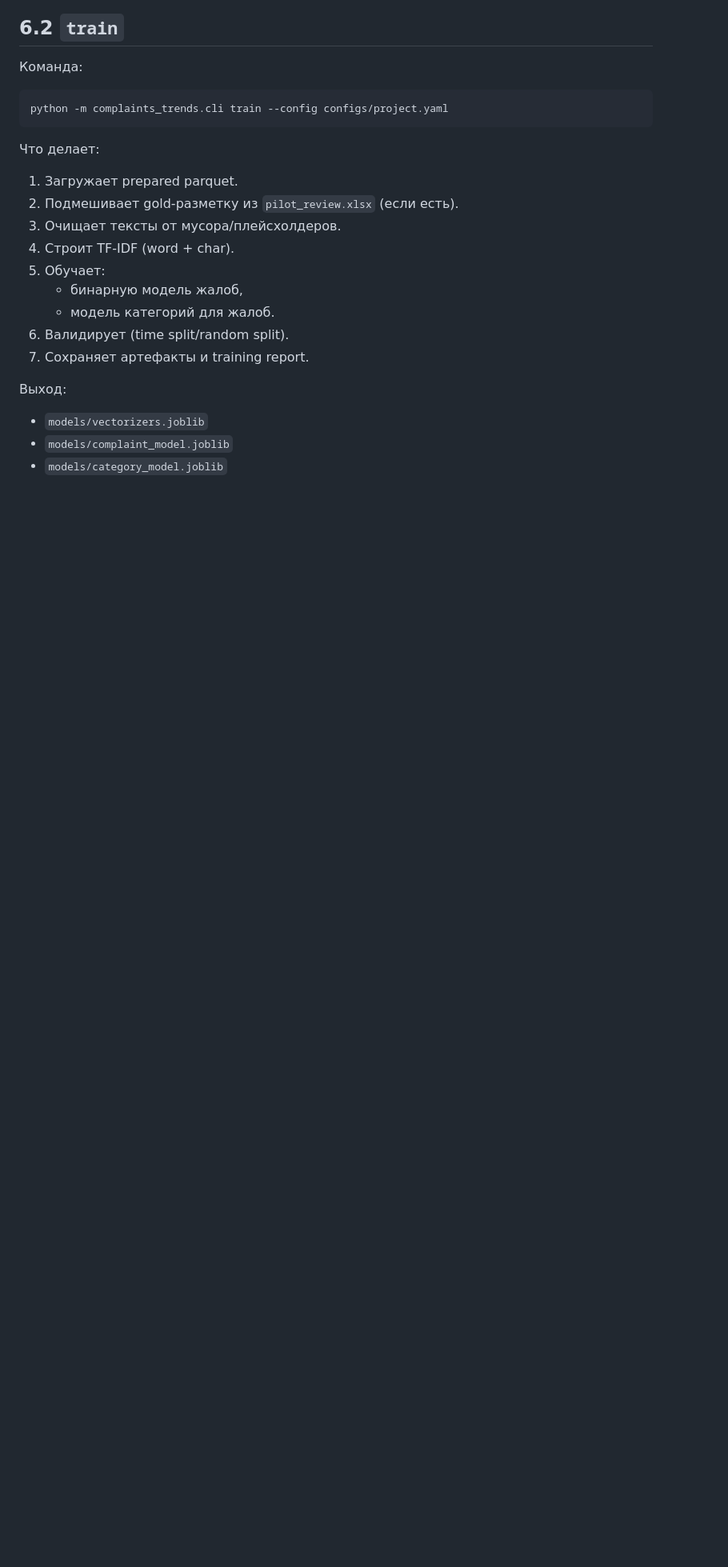
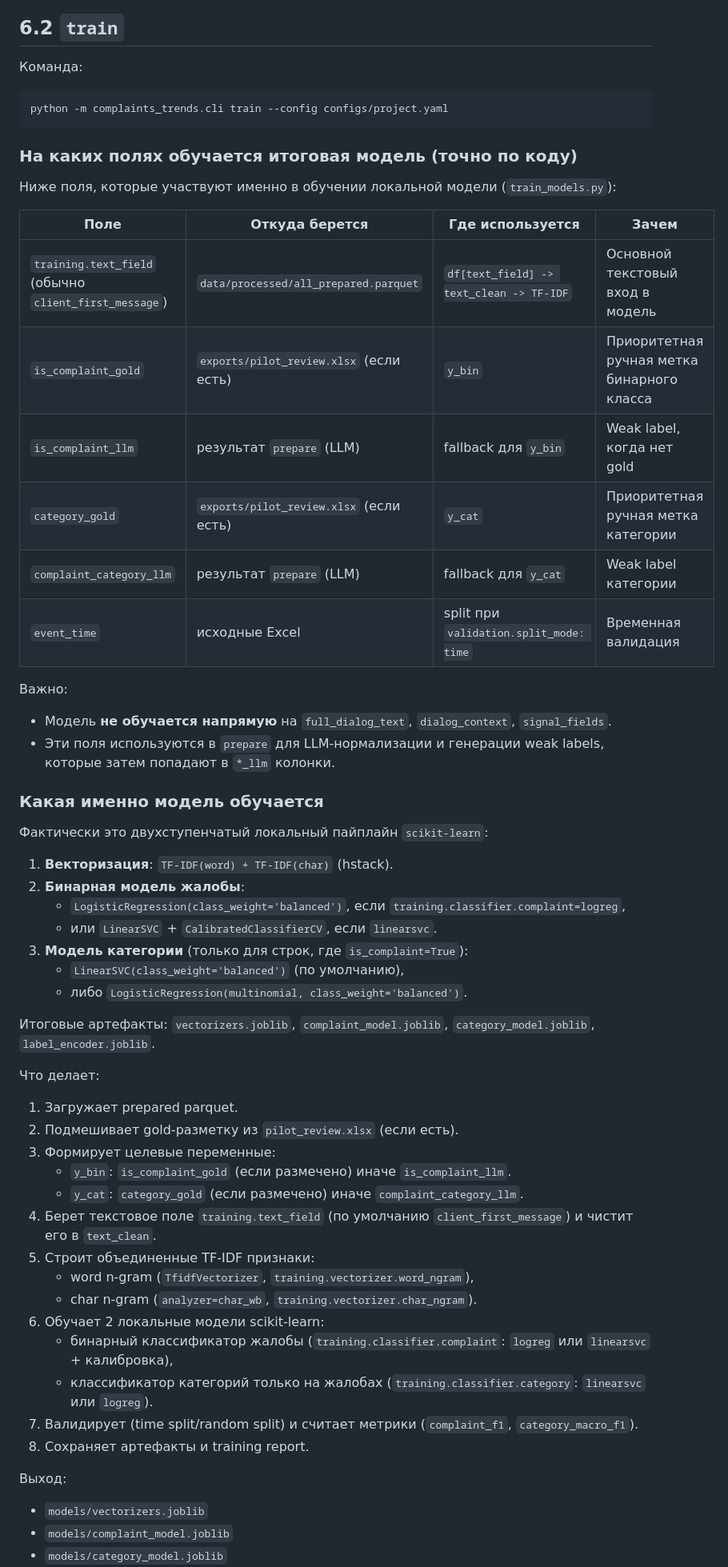
Before and after one commit to arptra/compliance, a Markdown page: README.md, the part around one of its changes. Shown at 80% size. GitHub-like rendering; blank space fills up the shorter version.

Commit message:
Document training fields and model pipeline in README

````diff
--- a/README.md
+++ b/README.md
@@ -440,16 +440,51 @@ python -m complaints_trends.cli prepare --config configs/project.yaml
 python -m complaints_trends.cli train --config configs/project.yaml
 ```
 
+### На каких полях обучается итоговая модель (точно по коду)
+
+Ниже поля, которые участвуют именно в обучении локальной модели (`train_models.py`):
+
+| Поле | Откуда берется | Где используется | Зачем |
+|---|---|---|---|
+| `training.text_field` (обычно `client_first_message`) | `data/processed/all_prepared.parquet` | `df[text_field] -> text_clean -> TF-IDF` | Основной текстовый вход в модель |
+| `is_complaint_gold` | `exports/pilot_review.xlsx` (если есть) | `y_bin` | Приоритетная ручная метка бинарного класса |
+| `is_complaint_llm` | результат `prepare` (LLM) | fallback для `y_bin` | Weak label, когда нет gold |
+| `category_gold` | `exports/pilot_review.xlsx` (если есть) | `y_cat` | Приоритетная ручная метка категории |
+| `complaint_category_llm` | результат `prepare` (LLM) | fallback для `y_cat` | Weak label категории |
+| `event_time` | исходные Excel | split при `validation.split_mode: time` | Временная валидация |
+
+Важно:
+- Модель **не обучается напрямую** на `full_dialog_text`, `dialog_context`, `signal_fields`.
+- Эти поля используются в `prepare` для LLM-нормализации и генерации weak labels, которые затем попадают в `*_llm` колонки.
+
+### Какая именно модель обучается
+
+Фактически это двухступенчатый локальный пайплайн `scikit-learn`:
+1. **Векторизация**: `TF-IDF(word) + TF-IDF(char)` (hstack).
+2. **Бинарная модель жалобы**:
+   - `LogisticRegression(class_weight='balanced')`, если `training.classifier.complaint=logreg`,
+   - или `LinearSVC` + `CalibratedClassifierCV`, если `linearsvc`.
+3. **Модель категории** (только для строк, где `is_complaint=True`):
+   - `LinearSVC(class_weight='balanced')` (по умолчанию),
+   - либо `LogisticRegression(multinomial, class_weight='balanced')`.
+
+Итоговые артефакты: `vectorizers.joblib`, `complaint_model.joblib`, `category_model.joblib`, `label_encoder.joblib`.
+
 Что делает:
 1. Загружает prepared parquet.
 2. Подмешивает gold-разметку из `pilot_review.xlsx` (если есть).
-3. Очищает тексты от мусора/плейсхолдеров.
-4. Строит TF-IDF (word + char).
-5. Обучает:
-   - бинарную модель жалоб,
-   - модель категорий для жалоб.
-6. Валидирует (time split/random split).
-7. Сохраняет артефакты и training report.
+3. Формирует целевые переменные:
+   - `y_bin`: `is_complaint_gold` (если размечено) иначе `is_complaint_llm`.
+   - `y_cat`: `category_gold` (если размечено) иначе `complaint_category_llm`.
+4. Берет текстовое поле `training.text_field` (по умолчанию `client_first_message`) и чистит его в `text_clean`.
+5. Строит объединенные TF-IDF признаки:
+   - word n-gram (`TfidfVectorizer`, `training.vectorizer.word_ngram`),
+   - char n-gram (`analyzer=char_wb`, `training.vectorizer.char_ngram`).
+6. Обучает 2 локальные модели scikit-learn:
+   - бинарный классификатор жалобы (`training.classifier.complaint`: `logreg` или `linearsvc` + калибровка),
+   - классификатор категорий только на жалобах (`training.classifier.category`: `linearsvc` или `logreg`).
+7. Валидирует (time split/random split) и считает метрики (`complaint_f1`, `category_macro_f1`).
+8. Сохраняет артефакты и training report.
 
 Выход:
 - `models/vectorizers.joblib`
````
Also changed, not shown: other parts of README.md (+7 -7 lines).
